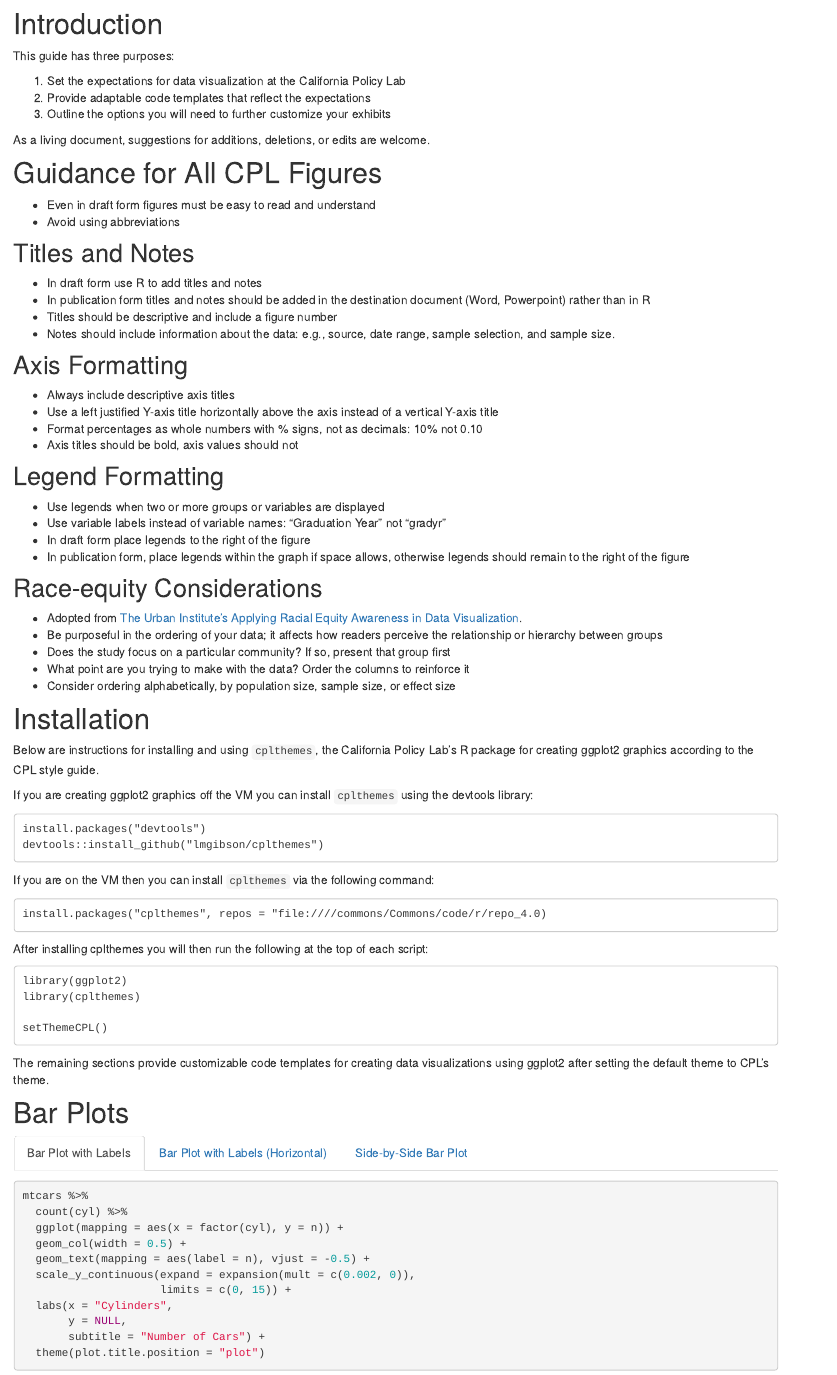
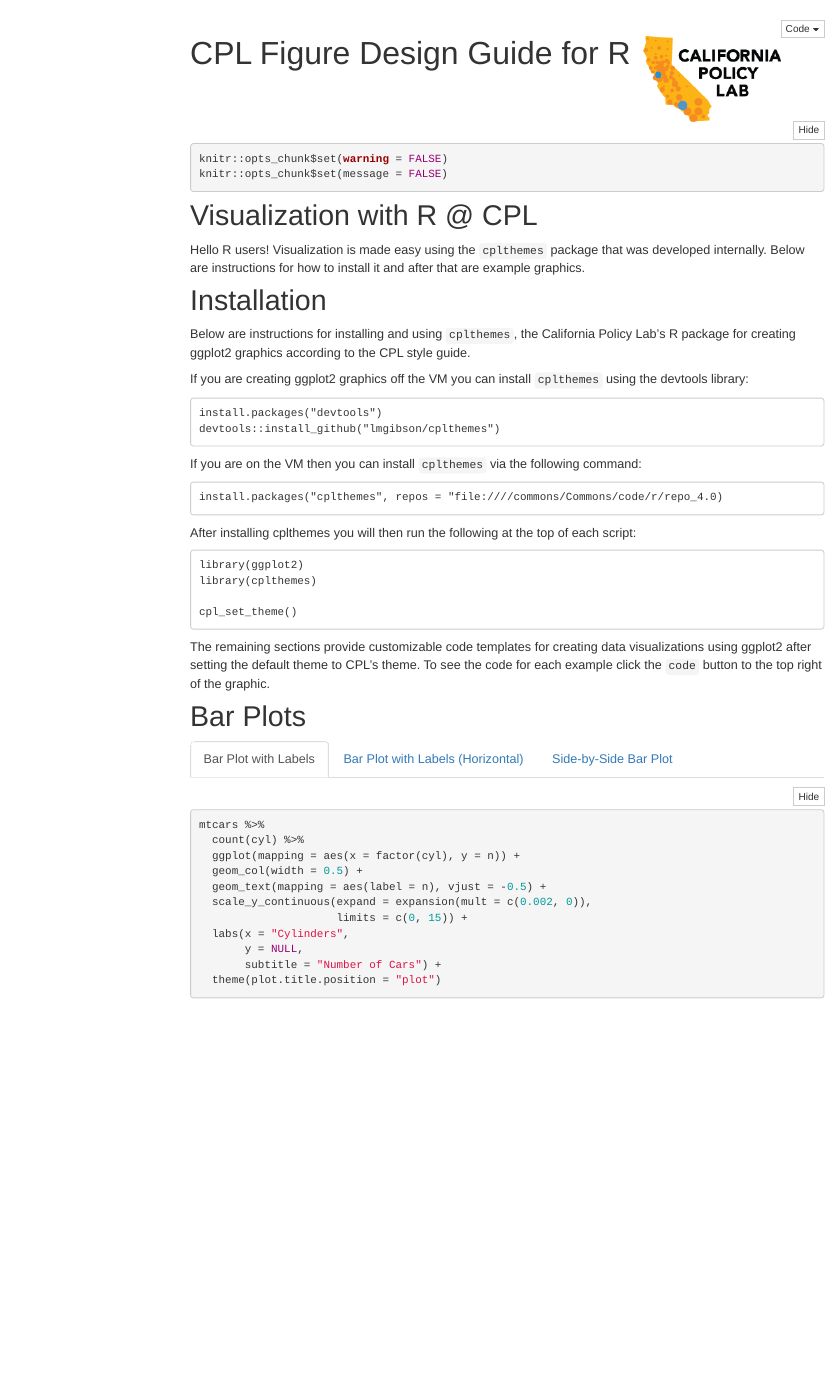
Before and after one commit to californiapolicylab/cpl_design_guide, an R Markdown document (r_guide_for_figures.Rmd): the page in a window 1100 px wide, from 200 px down before the commit and from 50 px down after it. Rendered offline with R 4.5, knitr and Pandoc, with nearby package versions; folded parts are opened; code that draws random numbers runs with fixed seeds of ours; some code elsewhere in the file could not run offline; menus at the side of the page are left out; the gapminder table comes from the copy in Python's plotly package.

Commit message:
Built first draft of website for design guide to support multiple languages.

````diff
--- a/_site.yml
+++ b/_site.yml
@@ -7,3 +7,6 @@
       href: index.html
     - text: "R Design Guide"
       href: r_guide_for_figures.html
+output:
+    html_document:
+        css: www/styles.css
--- a/r_guide_for_figures.Rmd
+++ b/r_guide_for_figures.Rmd
@@ -1,5 +1,11 @@
 ---
 title: CPL Figure Design Guide for R <img align="right" src="CPL_final_web.png" width=163 height=101>
+output:
+    html_document:
+        self_contained: true
+        toc: true
+        toc_float: true
+        code_folding: hide
 ---
 
 ```{r rmarkdown-setup}
@@ -18,47 +24,11 @@
 cpl_set_theme(color_schema = 'brief')
 ```
 
+# Visualization with R @ CPL
 
-# Introduction
-
-This guide has three purposes:
-
-1. Set the expectations for data visualization at the California Policy Lab
-2. Provide adaptable code templates that reflect the expectations
-3. Outline the options you will need to further customize your exhibits
-
-As a living document, suggestions for additions, deletions, or edits are welcome.
-
-# Guidance for All CPL Figures
-
-* Even in draft form figures must be easy to read and understand
-* Avoid using abbreviations
-
-## Titles and Notes
-
-* In draft form use R to add titles and notes
-* In publication form titles and notes should be added in the destination document (Word, Powerpoint) rather than in R
-* Titles should be descriptive and include a figure number
-* Notes should include information about the data: e.g., source, date range, sample selection, and sample size.
-
-## Axis Formatting
-* Always include descriptive axis titles
-* Use a left justified Y-axis title horizontally above the axis instead of a vertical Y-axis title
-* Format percentages as whole numbers with % signs, not as decimals: 10% not 0.10
-* Axis titles should be bold, axis values should not
-
-## Legend Formatting
-* Use legends when two or more groups or variables are displayed
-* Use variable labels instead of variable names: “Graduation Year” not “gradyr”
-* In draft form place legends to the right of the figure
-* In publication form, place legends within the graph if space allows, otherwise legends should remain to the right of the figure
-
-## Race-equity Considerations
-* Adopted from [The Urban Institute’s Applying Racial Equity Awareness in Data Visualization](https://osf.io/x8tbw/).
-* Be purposeful in the ordering of your data; it affects how readers perceive the relationship or hierarchy between groups
-* Does the study focus on a particular community? If so, present that group first
-* What point are you trying to make with the data? Order the columns to reinforce it
-* Consider ordering alphabetically, by population size, sample size, or effect size
+Hello R users! Visualization is made easy using the `cplthemes` package that
+was developed internally. Below are instructions for how to install it and after
+that are example graphics.
 
 # Installation
 Below are instructions for installing and using `cplthemes`, the California Policy Lab's
@@ -81,10 +51,11 @@
 library(ggplot2)
 library(cplthemes)
 
-setThemeCPL()
+cpl_set_theme()
 ```
 
-The remaining sections provide customizable code templates for creating data visualizations using ggplot2 after setting the default theme to CPL's theme.
+The remaining sections provide customizable code templates for creating data visualizations using ggplot2 after setting the default theme to CPL's theme. To see the code for each example click the `code` button
+to the top right of the graphic.
 
 # Bar Plots {.tabset}
 
````
Also changed, not shown: index.Rmd (+41 -2 lines), 52 other files.
